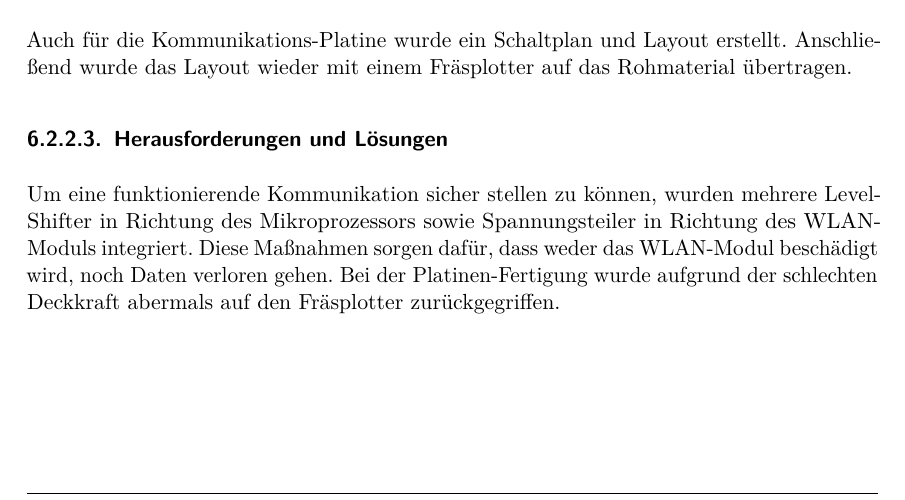
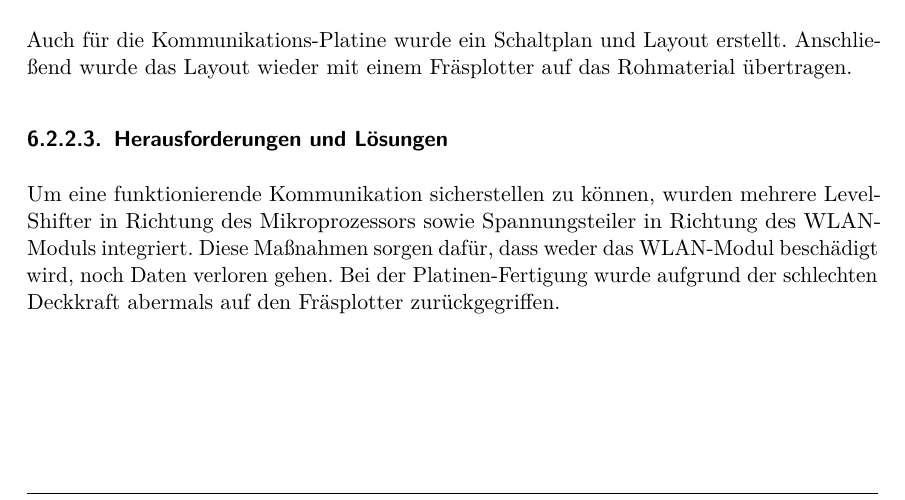
Before and after one commit to hoveringsteward/hovibook_v2, a LaTeX thesis (diplomarbeit.tex, which reads Elektronik.tex): part of page 95 of 173, cut so that both start at the same text. Compiled offline with pdfLaTeX.

Commit message:
sicherstellen (zusammen) mit word kontrolliert -> passt

```diff
--- a/Elektronik.tex
+++ b/Elektronik.tex
@@ -135,6 +135,6 @@ weitergeleitet. Der Flightcontroller NAZA-M lite wird an die A, E, R und T Pins
     %\end{figure}
 
     \subsubsection{Herausforderungen und Lösungen}
-    Um eine funktionierende Kommunikation sicher stellen zu können, wurden mehrere Level-Shifter in Richtung des Mikroprozessors sowie Spannungsteiler in Richtung des WLAN-Moduls
+    Um eine funktionierende Kommunikation sicherstellen zu können, wurden mehrere Level-Shifter in Richtung des Mikroprozessors sowie Spannungsteiler in Richtung des WLAN-Moduls
     integriert. Diese Maßnahmen sorgen dafür, dass weder das WLAN-Modul beschädigt wird, noch Daten verloren gehen.
     Bei der Platinen-Fertigung wurde aufgrund der schlechten Deckkraft abermals auf den Fräsplotter zurückgegriffen.
```
